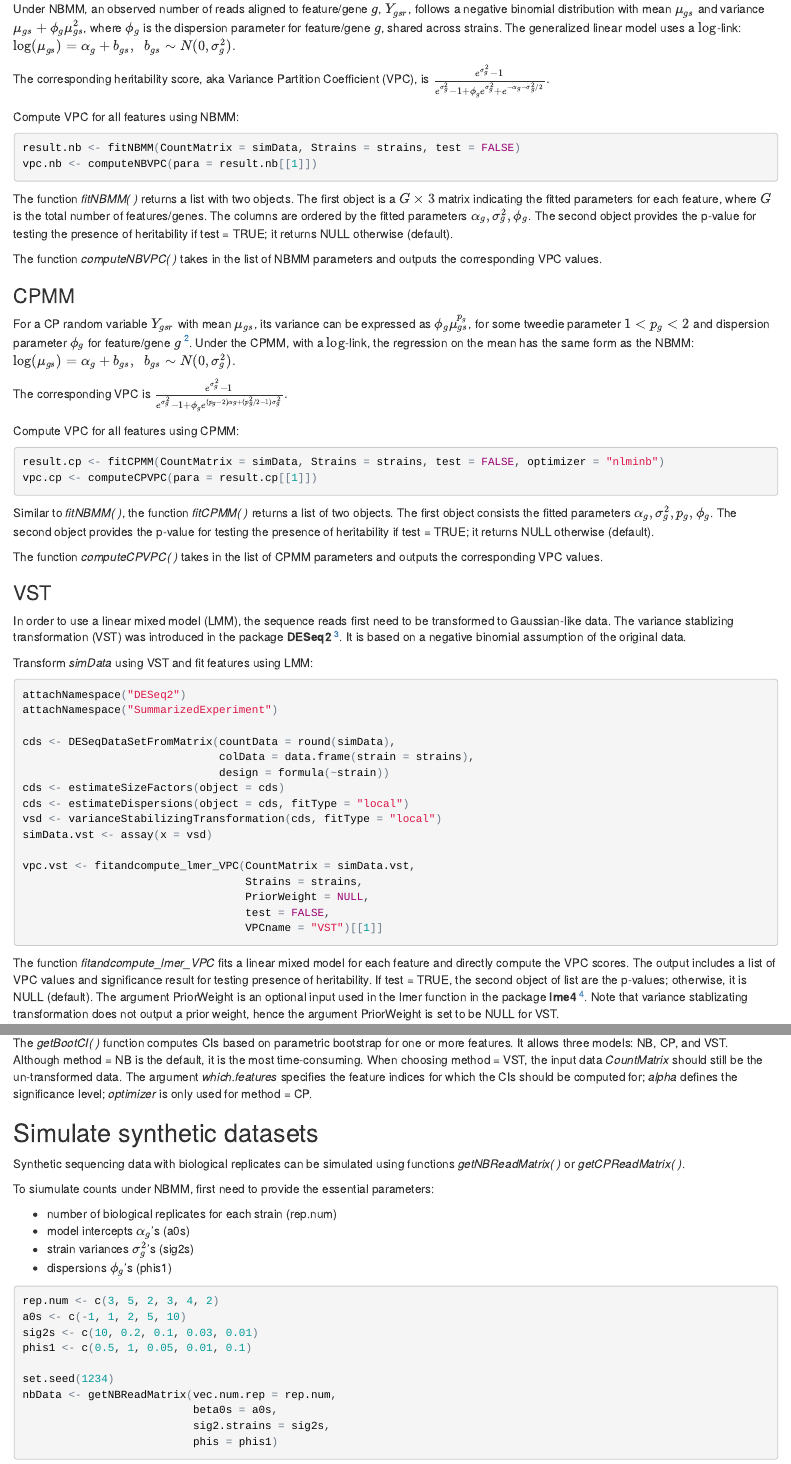
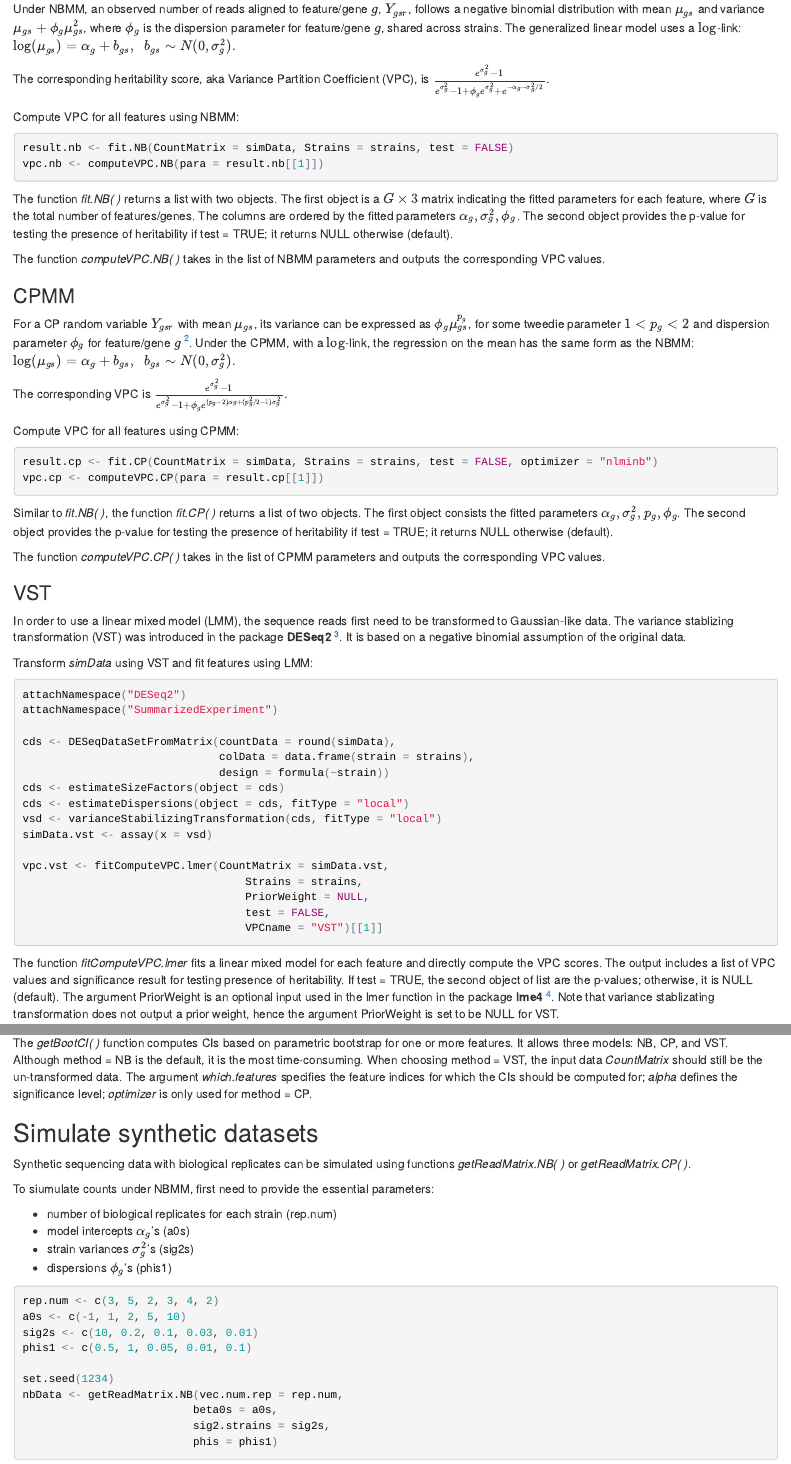
Before and after one commit to KechrisLab/HeritSeq, an R Markdown document (README.Rmd): the page in a window 1100 px wide, from 770 px down, and a second part further down, joined at a grey line. The pictures show the output file README.html that the author committed with the source, opened offline.

Commit message:
Update function names

````diff
--- a/R/HeriToolsV12.R
+++ b/R/HeriToolsV12.R
@@ -118,9 +118,9 @@ getNBReads <- function(vec.num.rep, alpha_g, sigma2_g, phi_g){
 #'
 #' set.seed(1234)
 #' ## Generate reads:
-#' nbData <- getNBReadMatrix(rep.num, a0s, sig2s, phis)
+#' nbData <- getReadMatrix.NB(rep.num, a0s, sig2s, phis)
 #' @export
-getNBReadMatrix <- function(vec.num.rep, alphas, sigma2s, phis){
+getReadMatrix.NB <- function(vec.num.rep, alphas, sigma2s, phis){
 
   num.probes <- length(alphas)
   CountMatrix <- lapply(1:num.probes, function(x){
@@ -234,7 +234,7 @@ getCPReads <- function(vec.num.rep, alpha_g, sigma2_g, p_g, phi_g){
 #' })
 #' str <- do.call(c, str)
 #' @export
-getCPReadMatrix <- function(vec.num.rep, alphas, sigma2s, ps, phis){
+getReadMatrix.CP <- function(vec.num.rep, alphas, sigma2s, ps, phis){
 
   num.probes <- length(alphas)
   CountMatrix <- lapply(1:num.probes, function(x){
@@ -272,9 +272,9 @@ getCPReadMatrix <- function(vec.num.rep, alphas, sigma2s, ps, phis){
 #' ## Compute vpc for each feature under NBMM. This will take a while on the
 #' ##  entire dataset. For the purpose of illustration, here we only fit on
 #' ##  the first 2 features.
-#' result.nb <- fitNBMM(simData[1:2, ], strains)
+#' result.nb <- fit.NB(simData[1:2, ], strains)
 #' @export
-fitNBMM <- function(CountMatrix, Strains, test = FALSE){
+fit.NB <- function(CountMatrix, Strains, test = FALSE){
   if(is.null(dim(CountMatrix))){
       print('Fitting a single feature.')
       CountMatrix <- matrix(CountMatrix, nrow = 1)
@@ -416,7 +416,7 @@ compute1NBVPC <- function(alpha_g, sigma2_g, phi_g){
 #' abline(h = 0.9, lty = 2, col = "red")
 #' text(50, 0.92, "h2 = 0.9", col = "red")
 #' @export
-computeNBVPC <- function(para){
+computeVPC.NB <- function(para){
 
   if(is.null(dim(para))){
     vpcs <- compute1NBVPC(para[1], para[2], para[3])
@@ -469,14 +469,14 @@ computeNBVPC <- function(para){
 #' ## Fit CPMM for the first two features and test the presence of
 #' ## heritability. For the purpose of illustration, here we only fit on
 #' ## the first 2 features.
-#' result.cp <- fitCPMM(simData[1:2, ], strains, test = TRUE)
+#' result.cp <- fit.CP(simData[1:2, ], strains, test = TRUE)
 #' ## Extract parameters
 #' para.cp <- result.cp[[1]]
 #' ## Extract p-values
 #' pval.cp <- result.cp[[2]]
 #' }
 #' @export
-fitCPMM <- function(CountMatrix, Strains, test = FALSE, optimizer = "nlminb"){
+fit.CP <- function(CountMatrix, Strains, test = FALSE, optimizer = "nlminb"){
   # Fit a compound Poisson mixed effect model for a list of probes/genes and
   #   output the fit parameters.
   #
@@ -638,7 +638,7 @@ compute1CPVPC <- function(alpha_g, sigma2_g, p_g, phi_g){
 #' abline(h = 0.9, lty = 2, col = "red")
 #' text(50, 0.92, "h2 = 0.9", col = "red")
 #' @export
-computeCPVPC <- function(para){
+computeVPC.CP <- function(para){
 
   if(is.null(dim(para))){
     vpcs <- compute1CPVPC(para[1], para[2], para[3], para[4])
@@ -732,7 +732,7 @@ fitandcompute1lmerVPC <- function(CountVector, Strains, PriorWeight = NULL, test
 #' ## Visulize the distribution of p-values.
 #' hist(pval.vst, breaks = 30, col = "cyan")
 #' @export
-fitandcompute_lmer_VPC <- function(CountMatrix, Strains, PriorWeights = NULL,
+fitComputeVPC.lmer <- function(CountMatrix, Strains, PriorWeights = NULL,
                               test = FALSE, VPCname = "LMM"){
 
   VPC <- pbapply::pbsapply(1:nrow(CountMatrix), function(x){
@@ -816,16 +816,16 @@ getBootCI = function(CountMatrix, Strains, which.features, num.boot,
 
   if (method=="NB-fit"){
     print("Getting initial point estimates using the NB-fit method")
-    fit = fitNBMM(CountMatrix[which.features,], Strains)
+    fit = fit.NB(CountMatrix[which.features,], Strains)
 
     for (i in 1:length(which.features)){
       print(paste("Bootstraping feature",i))
-      boot.data = getNBReadMatrix(vec.num.rep,
+      boot.data = getReadMatrix.NB(vec.num.rep,
                                   rep(fit$paras[i,1],num.boot),
                                   rep(fit$paras[i,2],num.boot),
                                   rep(fit$paras[i,3],num.boot))
-      fit.i = fitNBMM(boot.data, Strains)
-      all.vpcs[i,] = computeNBVPC(fit.i$paras)
+      fit.i = fit.NB(boot.data, Strains)
+      all.vpcs[i,] = computeVPC.NB(fit.i$paras)
     }
 
     intervals = cbind( apply(all.vpcs, 1, quantile, probs = alpha/2),
@@ -839,17 +839,17 @@ getBootCI = function(CountMatrix, Strains, which.features, num.boot,
 
   if (method=="CP-fit"){
     print("Getting initial point estimates using the CP-fit method")
-    fit = fitCPMM(CountMatrix[which.features,], Strains, optimizer = optimizer)
+    fit = fit.CP(CountMatrix[which.features,], Strains, optimizer = optimizer)
 
     for (i in 1:length(which.features)){
       print(paste("Bootstraping feature",i))
-      boot.data = getCPReadMatrix(vec.num.rep,
+      boot.data = getReadMatrix.CP(vec.num.rep,
                                   rep(fit$paras[i,1],num.boot),
                                   rep(fit$paras[i,2],num.boot),
                                   rep(fit$paras[i,3],num.boot),
                                   rep(fit$paras[i,4],num.boot))
-      fit.i = fitCPMM(boot.data, Strains, optimizer = optimizer)
-      all.vpcs[i,] = computeCPVPC(fit.i$paras)
+      fit.i = fit.CP(boot.data, Strains, optimizer = optimizer)
+      all.vpcs[i,] = computeVPC.CP(fit.i$paras)
     }
 
     intervals = cbind( apply(all.vpcs, 1, quantile, probs = alpha/2),
@@ -863,11 +863,11 @@ getBootCI = function(CountMatrix, Strains, which.features, num.boot,
 
   if (method=="VST"){
     print("Getting initial point estimates using the VST method")
-    fit = fitNBMM(CountMatrix[which.features,], Strains)
+    fit = fit.NB(CountMatrix[which.features,], Strains)
 
     for (i in 1:length(which.features)){
       print(paste("Bootstraping feature",i))
-      boot.data = getNBReadMatrix(vec.num.rep,
+      boot.data = getReadMatrix.NB(vec.num.rep,
                                   rep(fit$paras[i,1],num.boot),
                                   rep(fit$paras[i,2],num.boot),
                                   rep(fit$paras[i,3],num.boot))
@@ -889,7 +889,7 @@ getBootCI = function(CountMatrix, Strains, which.features, num.boot,
       vsd <- DESeq2::varianceStabilizingTransformation(cds, fitType = "local")
       vsd <- SummarizedExperiment::assay(vsd)
 
-      all.vpcs[i,] = fitandcompute_lmer_VPC(vsd, Strains)$vpcs
+      all.vpcs[i,] = fitComputeVPC.lmer(vsd, Strains)$vpcs
     }
 
     intervals = cbind( apply(all.vpcs, 1, quantile, probs = alpha/2),
--- a/README.Rmd
+++ b/README.Rmd
@@ -58,12 +58,12 @@ is $\frac{e^{\sigma^2_{g}} - 1}{e^{\sigma^2_{g}} - 1 + \phi_{g} e^{\sigma^2_{g}}
 
 Compute VPC for all features using NBMM:
 ```{r, eval = FALSE}
-result.nb <- fitNBMM(CountMatrix = simData, Strains = strains, test = FALSE)
-vpc.nb <- computeNBVPC(para = result.nb[[1]])
+result.nb <- fit.NB(CountMatrix = simData, Strains = strains, test = FALSE)
+vpc.nb <- computeVPC.NB(para = result.nb[[1]])
 ```
-The function *fitNBMM( )* returns a list with two objects. The first object is a $G \times 3$ matrix indicating the fitted parameters for each feature, where $G$ is the total number of features/genes. The columns are ordered by the fitted parameters $\alpha_{g}, \sigma^{2}_{g}, \phi_{g}$. The second object provides the p-value for testing the presence of heritability if test = TRUE; it returns NULL otherwise (default).
+The function *fit.NB( )* returns a list with two objects. The first object is a $G \times 3$ matrix indicating the fitted parameters for each feature, where $G$ is the total number of features/genes. The columns are ordered by the fitted parameters $\alpha_{g}, \sigma^{2}_{g}, \phi_{g}$. The second object provides the p-value for testing the presence of heritability if test = TRUE; it returns NULL otherwise (default).
 
-The function *computeNBVPC( )* takes in the list of NBMM parameters and outputs the corresponding VPC values.
+The function *computeVPC.NB( )* takes in the list of NBMM parameters and outputs the corresponding VPC values.
 
 ### CPMM
 For a CP random variable $Y_{gsr}$ with mean $\mu_{gs}$, its variance can be expressed as $\phi_{g}\mu_{gs}^{p_{g}}$, for some tweedie parameter $1<p_{g}<2$ and dispersion parameter $\phi_{g}$ for feature/gene $g$ [^2]. Under the CPMM, with a $\log$-link, the regression on the mean has the same form as the NBMM:
@@ -73,12 +73,12 @@ The corresponding VPC is $\frac{e^{\sigma^2_{g}} - 1}{e^{\sigma^2_{g}} - 1 +  \p
 
 Compute VPC for all features using CPMM:
 ```{r, eval = FALSE}
-result.cp <- fitCPMM(CountMatrix = simData, Strains = strains, test = FALSE, optimizer = "nlminb")
-vpc.cp <- computeCPVPC(para = result.cp[[1]])
+result.cp <- fit.CP(CountMatrix = simData, Strains = strains, test = FALSE, optimizer = "nlminb")
+vpc.cp <- computeVPC.CP(para = result.cp[[1]])
 ```
-Similar to *fitNBMM( )*, the function *fitCPMM( )* returns a list of two objects. The first object consists the fitted parameters $\alpha_{g}, \sigma^{2}_{g}, p_{g}, \phi_{g}$. The second object provides the p-value for testing the presence of heritability if test = TRUE; it returns NULL otherwise (default).
+Similar to *fit.NB( )*, the function *fit.CP( )* returns a list of two objects. The first object consists the fitted parameters $\alpha_{g}, \sigma^{2}_{g}, p_{g}, \phi_{g}$. The second object provides the p-value for testing the presence of heritability if test = TRUE; it returns NULL otherwise (default).
 
-The function *computeCPVPC( )* takes in the list of CPMM parameters and outputs the corresponding VPC values.
+The function *computeVPC.CP( )* takes in the list of CPMM parameters and outputs the corresponding VPC values.
 
 [^2]: Tweedie, M. C. K. (1981). *An index which distinguishes between some important exponential families*. Statistics: applications and new directions, 579–604.
 
@@ -100,14 +100,14 @@ cds <- estimateDispersions(object = cds, fitType = "local")
 vsd <- varianceStabilizingTransformation(cds, fitType = "local")
 simData.vst <- assay(x = vsd)
 
-vpc.vst <- fitandcompute_lmer_VPC(CountMatrix = simData.vst,
+vpc.vst <- fitComputeVPC.lmer(CountMatrix = simData.vst,
                                   Strains = strains,
                                   PriorWeight = NULL,
                                   test = FALSE,
                                   VPCname = "VST")[[1]]
 ```
 
-The function *fitandcompute_lmer_VPC* fits a linear mixed model for each feature and directly compute the VPC scores. The output includes a list of VPC values and significance result for testing presence of heritability. If test = TRUE, the second object of list are the p-values; otherwise, it is NULL (default). The argument PriorWeight is an optional input used in the lmer function in the package **lme4** [^4]. Note that variance stablizating transformation does not output a prior weight, hence the argument PriorWeight is set to be NULL for VST.
+The function *fitComputeVPC.lmer* fits a linear mixed model for each feature and directly compute the VPC scores. The output includes a list of VPC values and significance result for testing presence of heritability. If test = TRUE, the second object of list are the p-values; otherwise, it is NULL (default). The argument PriorWeight is an optional input used in the lmer function in the package **lme4** [^4]. Note that variance stablizating transformation does not output a prior weight, hence the argument PriorWeight is set to be NULL for VST.
 
 [^3]: Love MI, Huber W and Anders S (2014). *Moderated estimation of fold change and dispersion for RNA-seq data with DESeq2*. Genome Biology, 15, pp. 550.
 
@@ -156,7 +156,7 @@ The first three methods: NB, CP, and Voom present relatively consistent results.
 
 
 ## Hypothesis testing
-As illustrated in the examples above, each of the four methods above also allows hypothesis testing for presence of heritability, simply by setting Test = TRUE in the functions *fitNBMM( )*, *fitCPMM( )*, and *fitandcompute_lmer_VPC( )* for NBMM, CPMM, and LMM respectively.
+As illustrated in the examples above, each of the four methods above also allows hypothesis testing for presence of heritability, simply by setting Test = TRUE in the functions *fit.NB( )*, *fit.CP( )*, and *fitComputeVPC.lmer( )* for NBMM, CPMM, and LMM respectively.
 
 ## Confidence intervals
 The VPC confidence intervals (CIs) can be generated using a parametric bootstrap. When
@@ -177,7 +177,7 @@ The *getBootCI( )* function computes CIs based on parametric bootstrap for one o
 
 ## Simulate synthetic datasets
 Synthetic sequencing data with biological replicates can be simulated using
-functions *getNBReadMatrix( )* or *getCPReadMatrix( )*.
+functions *getReadMatrix.NB( )* or *getReadMatrix.CP( )*.
 
 To siumulate counts under NBMM, first need to provide the essential parameters:
 
@@ -192,7 +192,7 @@ sig2s <- c(10, 0.2, 0.1, 0.03, 0.01)
 phis1 <- c(0.5, 1, 0.05, 0.01, 0.1)
 
 set.seed(1234)
-nbData <- getNBReadMatrix(vec.num.rep = rep.num,
+nbData <- getReadMatrix.NB(vec.num.rep = rep.num,
                           beta0s = a0s,
                           sig2.strains = sig2s,
                           phis = phis1)
````
Also changed, not shown: README.html, R/HeriToolsV12.R (16 more changed lines), README.Rmd (4 more changed lines).
